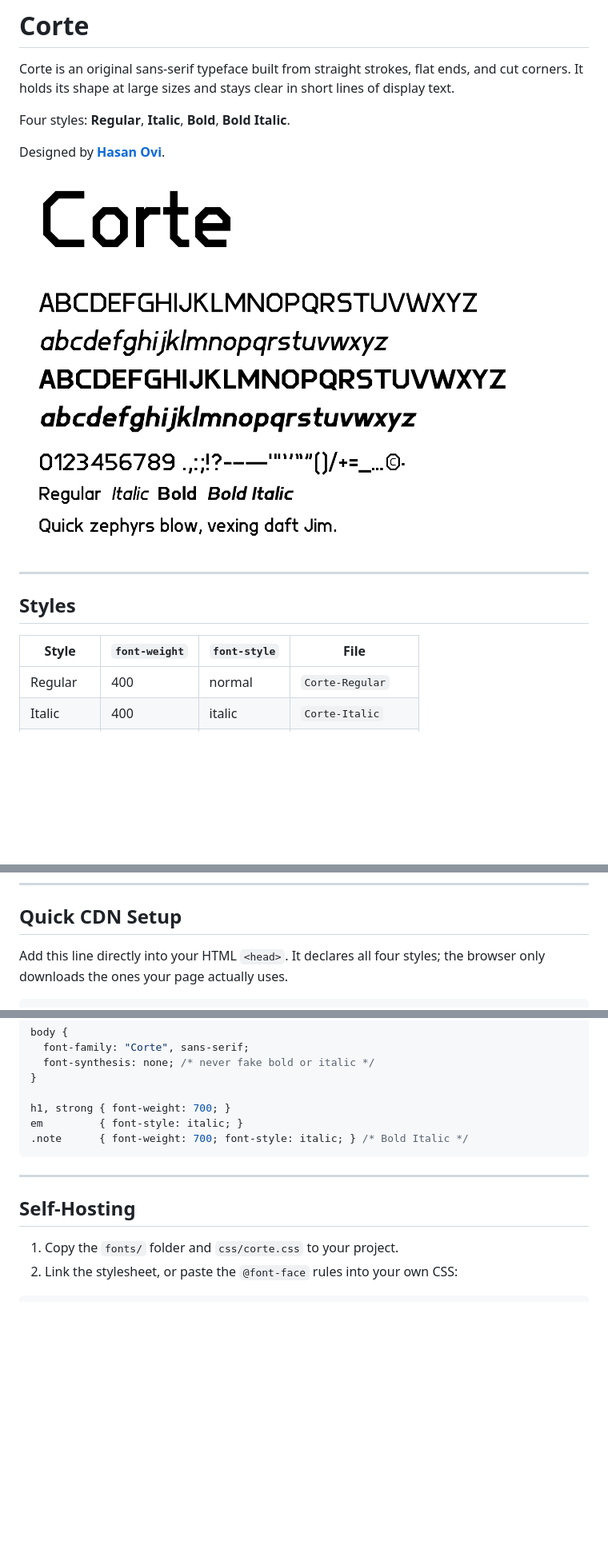
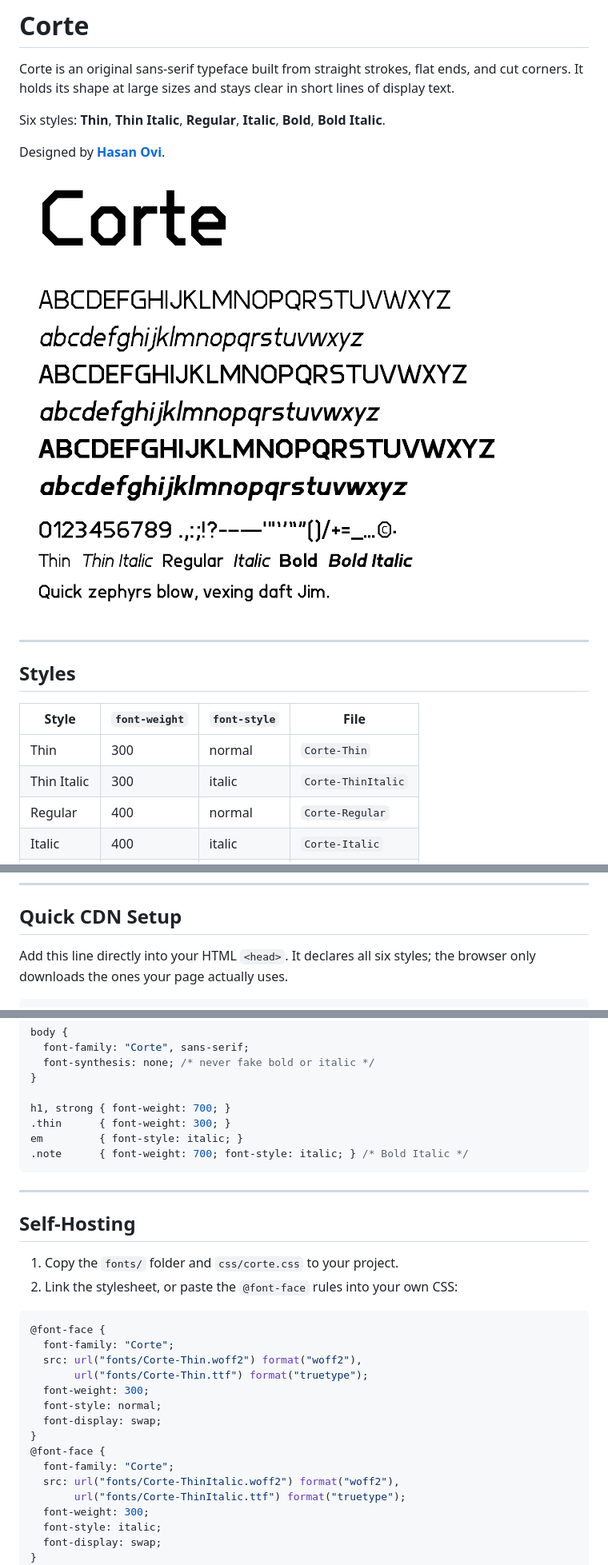
Before and after one commit to iamovi/corte, a Markdown page: README.md, 3 parts joined by grey strips. Shown at 80% size. Rendered like a GitHub page; pictures changed too: fonts/corte-specimen.png; blank space fills up the shorter version.

````diff
--- a/README.md
+++ b/README.md
@@ -2,7 +2,7 @@
 
 Corte is an original sans-serif typeface built from straight strokes, flat ends, and cut corners. It holds its shape at large sizes and stays clear in short lines of display text.
 
-Four styles: **Regular**, **Italic**, **Bold**, **Bold Italic**.
+Six styles: **Thin**, **Thin Italic**, **Regular**, **Italic**, **Bold**, **Bold Italic**.
 
 Designed by **[Hasan Ovi](https://github.com/iamovi)**.
 
@@ -14,6 +14,8 @@ Designed by **[Hasan Ovi](https://github.com/iamovi)**.
 
 | Style       | `font-weight` | `font-style` | File                  |
 | ----------- | ------------- | ------------ | --------------------- |
+| Thin        | 300           | normal       | `Corte-Thin`          |
+| Thin Italic | 300           | italic       | `Corte-ThinItalic`    |
 | Regular     | 400           | normal       | `Corte-Regular`       |
 | Italic      | 400           | italic       | `Corte-Italic`        |
 | Bold        | 700           | normal       | `Corte-Bold`          |
@@ -27,6 +29,6 @@ Character set: `A–Z`, `a–z`, `0–9`, common punctuation (including en and e
 
 ## Quick CDN Setup
 
-Add this line directly into your HTML `<head>`. It declares all four styles; the browser only downloads the ones your page actually uses.
+Add this line directly into your HTML `<head>`. It declares all six styles; the browser only downloads the ones your page actually uses.
 
 ```html
@@ -42,6 +44,7 @@ body {
 }
 
 h1, strong { font-weight: 700; }
+.thin      { font-weight: 300; }
 em         { font-style: italic; }
 .note      { font-weight: 700; font-style: italic; } /* Bold Italic */
 ```
@@ -54,6 +57,22 @@ em         { font-style: italic; }
 2. Link the stylesheet, or paste the `@font-face` rules into your own CSS:
 
 ```css
+@font-face {
+  font-family: "Corte";
+  src: url("fonts/Corte-Thin.woff2") format("woff2"),
+       url("fonts/Corte-Thin.ttf") format("truetype");
+  font-weight: 300;
+  font-style: normal;
+  font-display: swap;
+}
+@font-face {
+  font-family: "Corte";
+  src: url("fonts/Corte-ThinItalic.woff2") format("woff2"),
+       url("fonts/Corte-ThinItalic.ttf") format("truetype");
+  font-weight: 300;
+  font-style: italic;
+  font-display: swap;
+}
 @font-face {
   font-family: "Corte";
   src: url("fonts/Corte-Regular.woff2") format("woff2"),
````
Also changed, not shown: other parts of README.md (+7 -6 lines), 16 other files.
